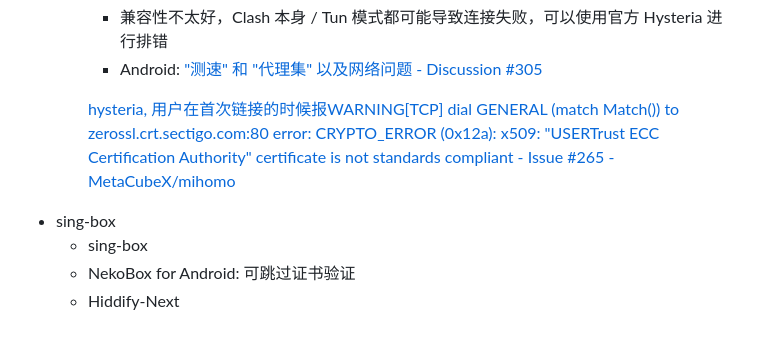
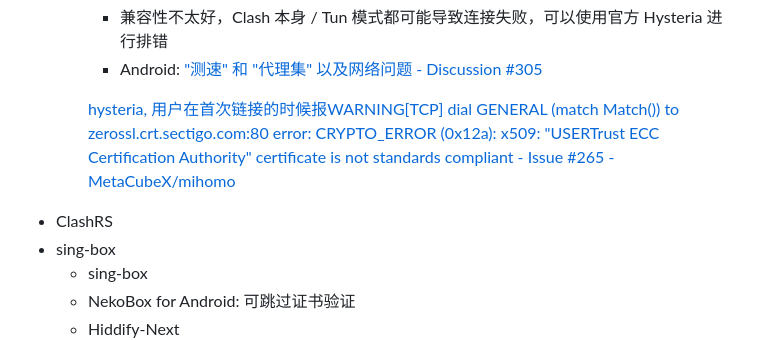
Before and after one commit to Chaoses-Ib/Networks, a Markdown page: Internet/Censorship/Tunnels.md, the part around the change. GitHub-like rendering; folded sections open.

```diff
--- a/Internet/Censorship/Tunnels.md
+++ b/Internet/Censorship/Tunnels.md
@@ -100,6 +100,7 @@ Clients:
 
     [hysteria, 用户在首次链接的时候报WARNING\[TCP\] dial GENERAL (match Match()) to zerossl.crt.sectigo.com:80 error: CRYPTO\_ERROR (0x12a): x509: "USERTrust ECC Certification Authority" certificate is not standards compliant - Issue #265 - MetaCubeX/mihomo](https://github.com/MetaCubeX/mihomo/issues/265)
     </details>
+- ClashRS
 - sing-box
   - sing-box
   - NekoBox for Android: 可跳过证书验证
```
Also changed, not shown: Internet/Censorship/Clash.md (+28 -0 lines).
